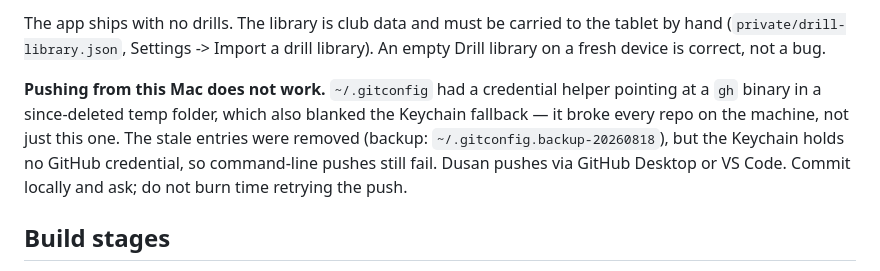
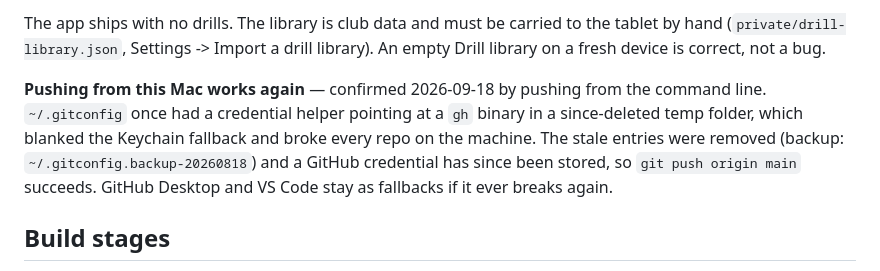
Before and after one commit to CoachDusan/drill-management, a Markdown page: CLAUDE.md, the part around the change. Drawn GitHub-style.

Commit message:
Pushing from this Mac works again
Confirmed today by pushing the cache fix from the command line. The note
saying it fails would cost time on every future change to this repo.

Co-Authored-By: Claude Opus 5 <noreply@anthropic.com>

```diff
--- a/CLAUDE.md
+++ b/CLAUDE.md
@@ -1012,13 +1012,13 @@ The app ships with no drills. The library is club data and must be carried to
 the tablet by hand (`private/drill-library.json`, Settings -> Import a drill
 library). An empty Drill library on a fresh device is correct, not a bug.
 
-**Pushing from this Mac does not work.** `~/.gitconfig` had a credential helper
-pointing at a `gh` binary in a since-deleted temp folder, which also blanked the
-Keychain fallback — it broke every repo on the machine, not just this one. The
-stale entries were removed (backup: `~/.gitconfig.backup-20260818`), but the
-Keychain holds no GitHub credential, so command-line pushes still fail. Dusan
-pushes via GitHub Desktop or VS Code. Commit locally and ask; do not burn time
-retrying the push.
+**Pushing from this Mac works again** — confirmed 2026-09-18 by pushing from
+the command line. `~/.gitconfig` once had a credential helper pointing at a
+`gh` binary in a since-deleted temp folder, which blanked the Keychain fallback
+and broke every repo on the machine. The stale entries were removed (backup:
+`~/.gitconfig.backup-20260818`) and a GitHub credential has since been stored,
+so `git push origin main` succeeds. GitHub Desktop and VS Code stay as
+fallbacks if it ever breaks again.
 
 ## Build stages
 
```
